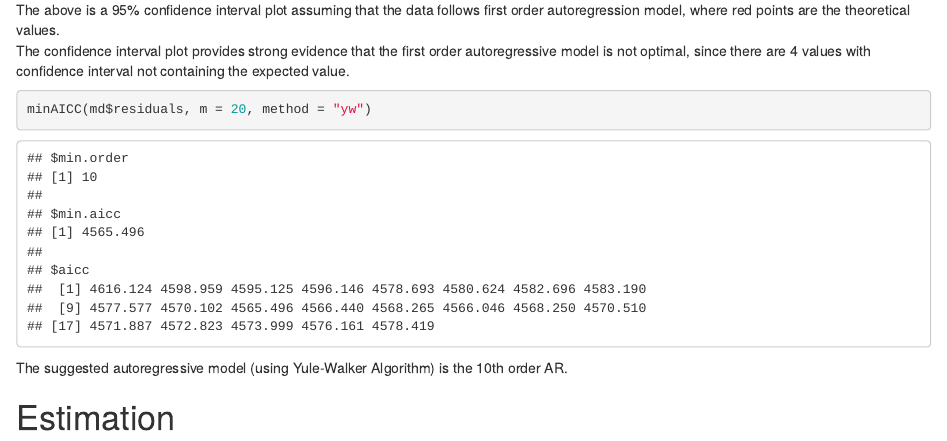
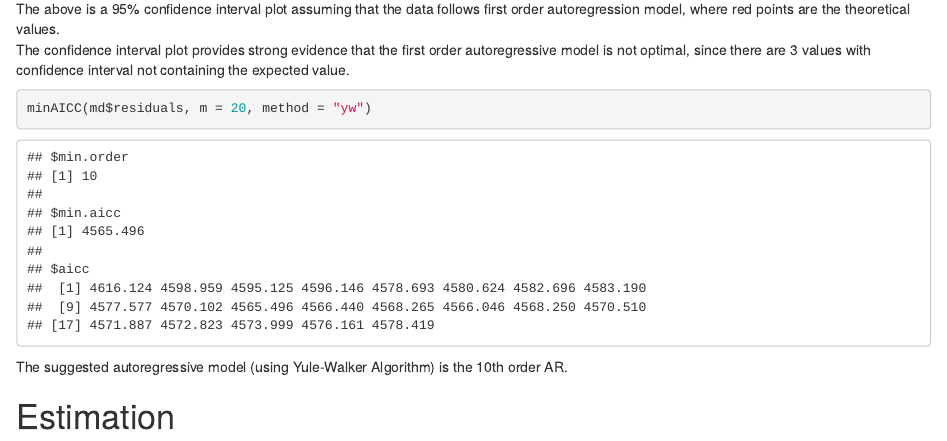
Before and after one commit to Jiian/seoulbike, an R Markdown document (predictive_maintenance/tsa.Rmd): the page in a window 1100 px wide, from 3750 px down before the commit and from 3760 px down after it, so that both start at the same text. The pictures show the output file predictive_maintenance/tsa.html that the author committed with the source, opened offline.

Commit message:
update tsa

````diff
--- a/predictive_maintenance/tsa.Rmd
+++ b/predictive_maintenance/tsa.Rmd
@@ -67,7 +68,7 @@ do_not_use_ <- acf_ci_ar(md$residuals, 0.575)
 ```
 
 The above is a 95% confidence interval plot assuming that the data follows first order autoregression model, where red points are the theoretical values.
-The confidence interval plot provides strong evidence that the first order autoregressive model is not optimal, since there are 4 values with confidence interval not containing the expected value.
+The confidence interval plot provides strong evidence that the first order autoregressive model is not optimal, since there are 3 values with confidence interval not containing the expected value.
 
 ```{r}
 minAICC(md$residuals, m = 20, method = "yw")
````
Also changed, not shown: predictive_maintenance/tsa.html, predictive_maintenance/tsa.Rmd (3 more changed lines).
